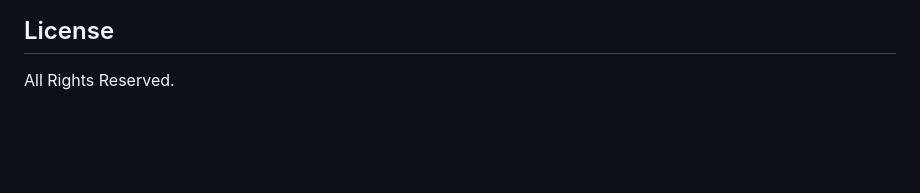
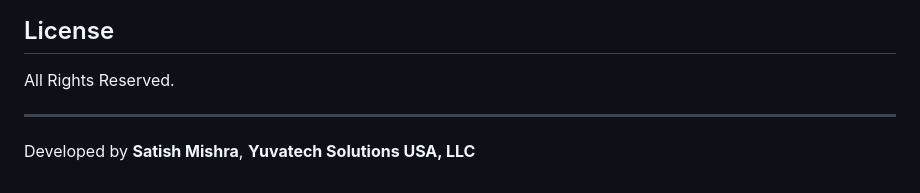
Before and after one commit to sxmishra17/Magnifier-Chrome, a Markdown page: README.md, the part around the change. GitHub-like rendering; blank space fills up the shorter version.

Commit message:
Add developer credit to README

```diff
--- a/README.md
+++ b/README.md
@@ -93,3 +93,7 @@ Search **"Magnifier"** on the [Chrome Web Store](https://chrome.google.com/webst
 ## License
 
 All Rights Reserved.
+
+---
+
+Developed by **Satish Mishra**, **Yuvatech Solutions USA, LLC**
```
